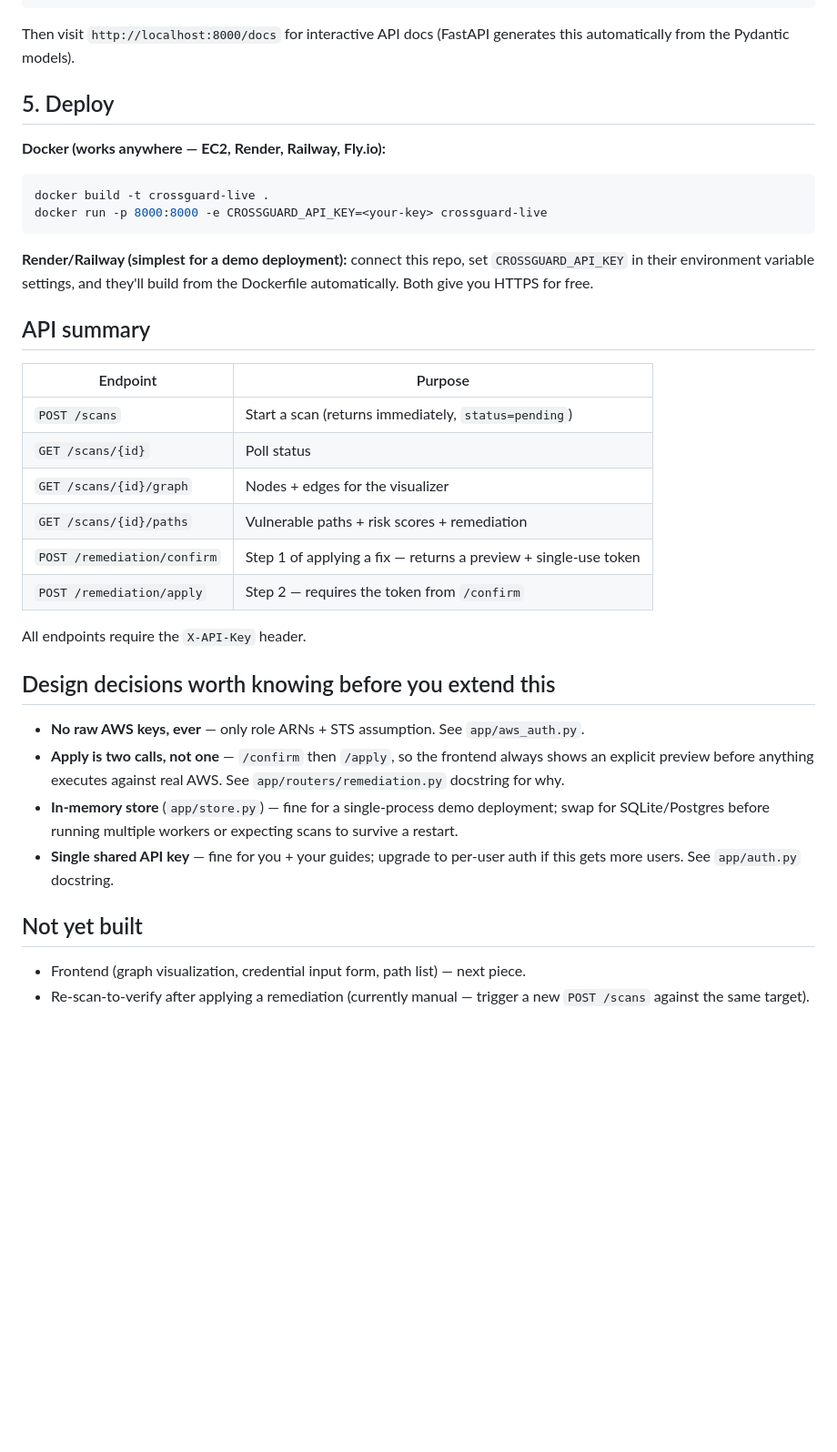
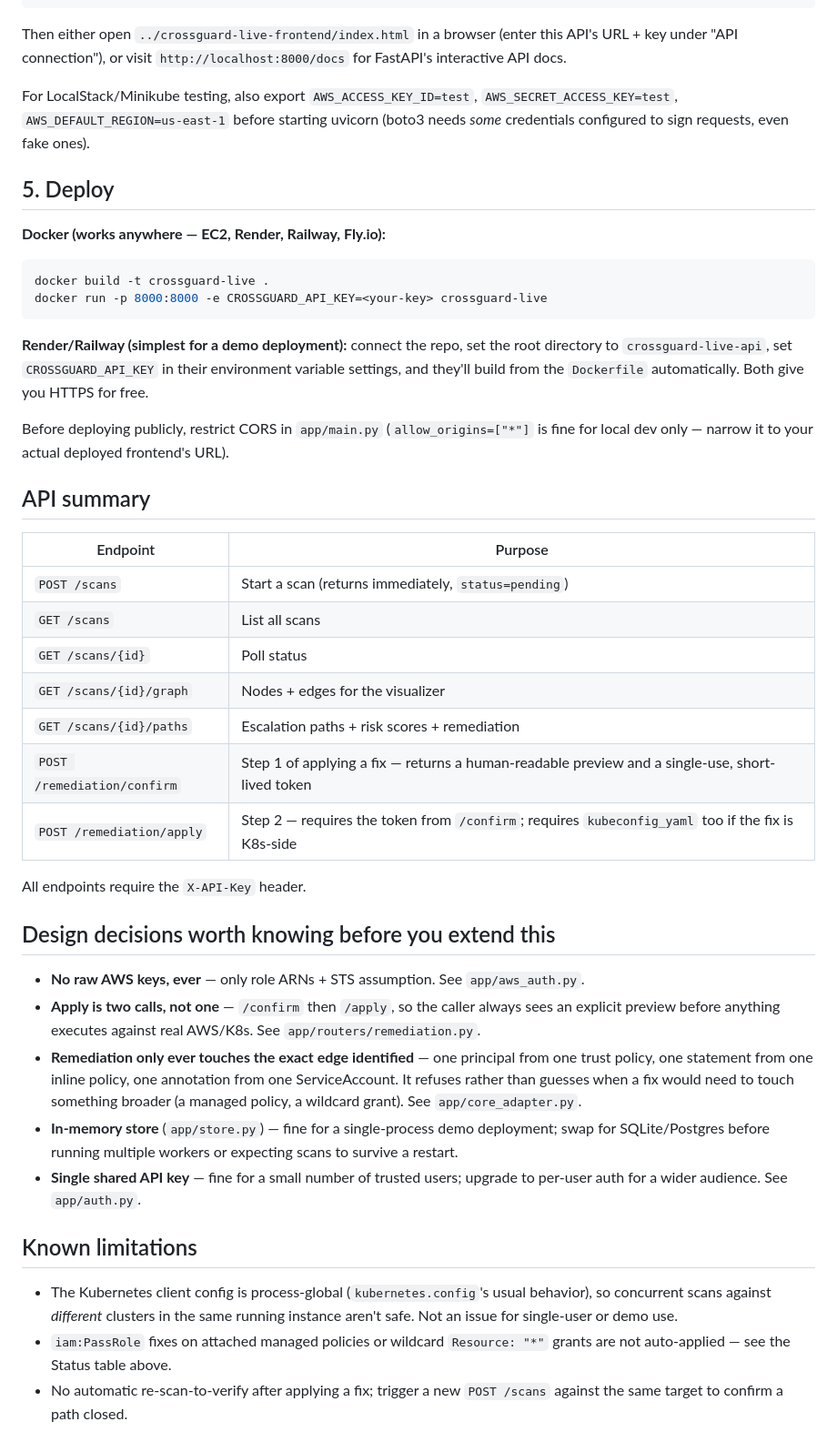
Before and after one commit to niketkrishnan/CROSSGUARD, a Markdown page: crossguard-live-api/README.md, the part around one of its changes. Shown at 91% size. Drawn GitHub-style; blank space fills up the shorter version.

````diff
--- a/crossguard-live-api/README.md
+++ b/crossguard-live-api/README.md
@@ -56,8 +76,14 @@ export CROSSGUARD_API_KEY=$(python3 -c "import secrets; print(secrets.token_urls
 uvicorn app.main:app --reload
 ```
 
-Then visit `http://localhost:8000/docs` for interactive API docs
-(FastAPI generates this automatically from the Pydantic models).
+Then either open `../crossguard-live-frontend/index.html` in a browser
+(enter this API's URL + key under "API connection"), or visit
+`http://localhost:8000/docs` for FastAPI's interactive API docs.
+
+For LocalStack/Minikube testing, also export `AWS_ACCESS_KEY_ID=test`,
+`AWS_SECRET_ACCESS_KEY=test`, `AWS_DEFAULT_REGION=us-east-1` before
+starting uvicorn (boto3 needs *some* credentials configured to sign
+requests, even fake ones).
 
 ## 5. Deploy
 
@@ -68,21 +94,26 @@ docker build -t crossguard-live .
 docker run -p 8000:8000 -e CROSSGUARD_API_KEY=<your-key> crossguard-live
 ```
 
-**Render/Railway (simplest for a demo deployment):** connect this repo,
-set `CROSSGUARD_API_KEY` in their environment variable settings, and
-they'll build from the Dockerfile automatically. Both give you HTTPS
-for free.
+**Render/Railway (simplest for a demo deployment):** connect the repo,
+set the root directory to `crossguard-live-api`, set `CROSSGUARD_API_KEY`
+in their environment variable settings, and they'll build from the
+`Dockerfile` automatically. Both give you HTTPS for free.
+
+Before deploying publicly, restrict CORS in `app/main.py`
+(`allow_origins=["*"]` is fine for local dev only — narrow it to your
+actual deployed frontend's URL).
 
 ## API summary
 
 | Endpoint | Purpose |
 |---|---|
 | `POST /scans` | Start a scan (returns immediately, `status=pending`) |
+| `GET /scans` | List all scans |
 | `GET /scans/{id}` | Poll status |
 | `GET /scans/{id}/graph` | Nodes + edges for the visualizer |
-| `GET /scans/{id}/paths` | Vulnerable paths + risk scores + remediation |
-| `POST /remediation/confirm` | Step 1 of applying a fix — returns a preview + single-use token |
-| `POST /remediation/apply` | Step 2 — requires the token from `/confirm` |
+| `GET /scans/{id}/paths` | Escalation paths + risk scores + remediation |
+| `POST /remediation/confirm` | Step 1 of applying a fix — returns a human-readable preview and a single-use, short-lived token |
+| `POST /remediation/apply` | Step 2 — requires the token from `/confirm`; requires `kubeconfig_yaml` too if the fix is K8s-side |
 
 All endpoints require the `X-API-Key` header.
 
@@ -91,17 +122,27 @@ All endpoints require the `X-API-Key` header.
 - **No raw AWS keys, ever** — only role ARNs + STS assumption. See
   `app/aws_auth.py`.
 - **Apply is two calls, not one** — `/confirm` then `/apply`, so the
-  frontend always shows an explicit preview before anything executes
-  against real AWS. See `app/routers/remediation.py` docstring for why.
+  caller always sees an explicit preview before anything executes
+  against real AWS/K8s. See `app/routers/remediation.py`.
+- **Remediation only ever touches the exact edge identified** — one
+  principal from one trust policy, one statement from one inline
+  policy, one annotation from one ServiceAccount. It refuses rather
+  than guesses when a fix would need to touch something broader (a
+  managed policy, a wildcard grant). See `app/core_adapter.py`.
 - **In-memory store** (`app/store.py`) — fine for a single-process demo
   deployment; swap for SQLite/Postgres before running multiple workers
   or expecting scans to survive a restart.
-- **Single shared API key** — fine for you + your guides; upgrade to
-  per-user auth if this gets more users. See `app/auth.py` docstring.
+- **Single shared API key** — fine for a small number of trusted users;
+  upgrade to per-user auth for a wider audience. See `app/auth.py`.
 
-## Not yet built
+## Known limitations
 
-- Frontend (graph visualization, credential input form, path list) —
-  next piece.
-- Re-scan-to-verify after applying a remediation (currently manual —
-  trigger a new `POST /scans` against the same target).
+- The Kubernetes client config is process-global (`kubernetes.config`'s
+  usual behavior), so concurrent scans against *different* clusters in
+  the same running instance aren't safe. Not an issue for single-user
+  or demo use.
+- `iam:PassRole` fixes on attached managed policies or wildcard
+  `Resource: "*"` grants are not auto-applied — see the Status table
+  above.
+- No automatic re-scan-to-verify after applying a fix; trigger a new
+  `POST /scans` against the same target to confirm a path closed.
````
Also changed, not shown: other parts of crossguard-live-api/README.md (+49 -29 lines).
